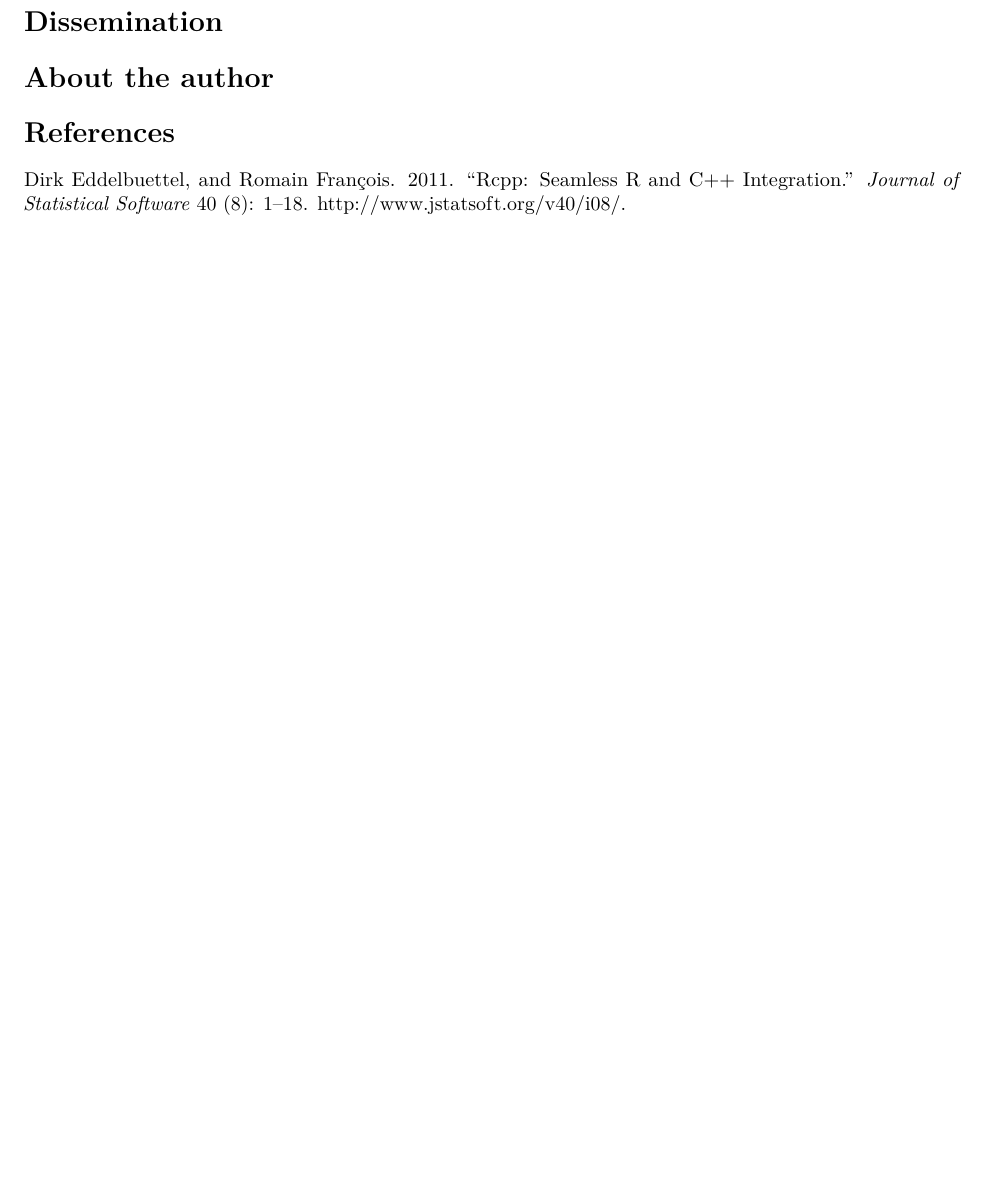
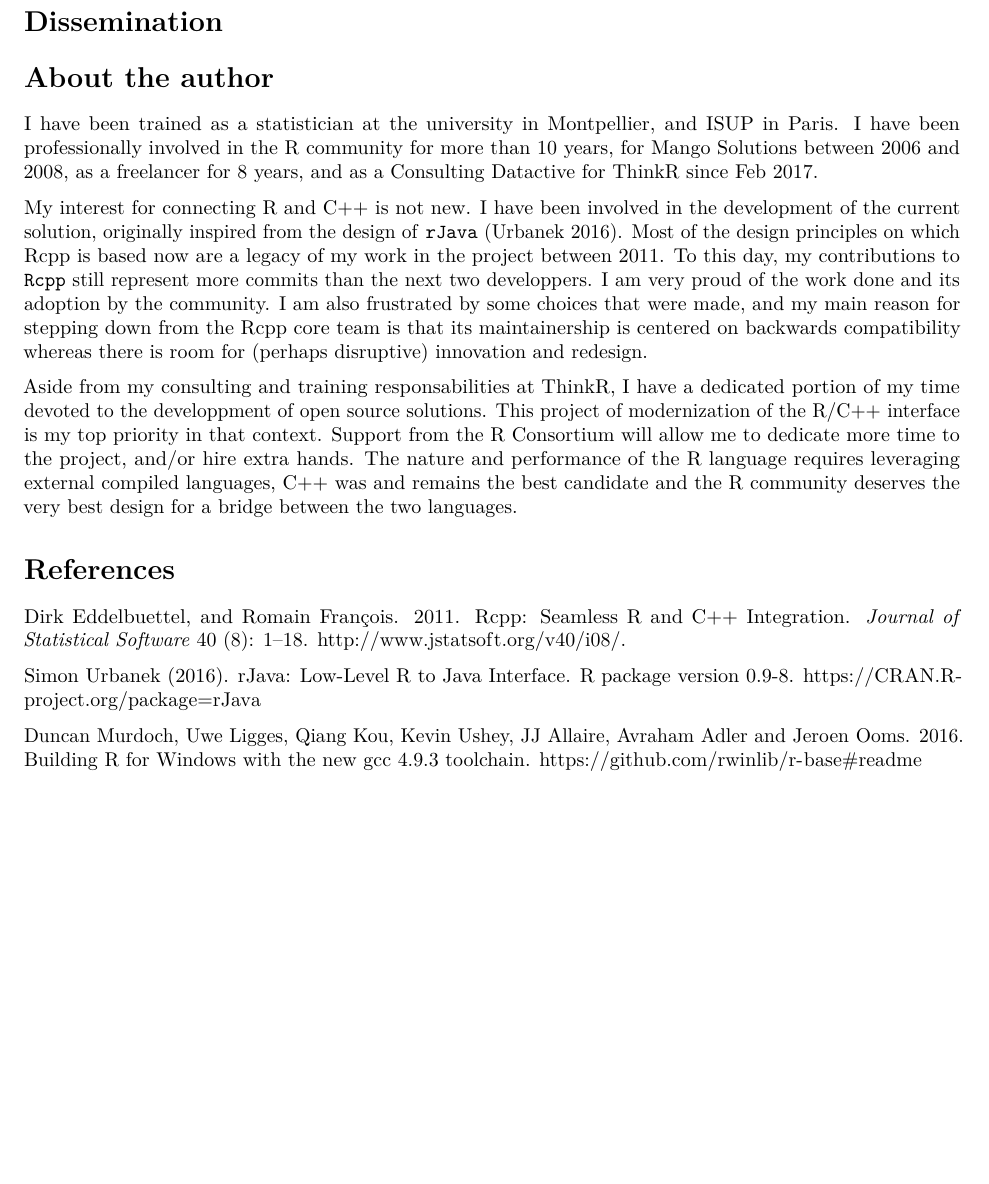
Before and after one commit to R-cplusplus/proposal, an R Markdown document (proposal.Rmd): part of page 3 of 3, cut so that both start at the same text, the shorter picture padded with empty space. Rendered offline with R 4.5, knitr and Pandoc, then LaTeX, with nearby package versions.

Commit message:
more words and include citation for rwinlib

```diff
--- a/proposal.Rmd
+++ b/proposal.Rmd
@@ -142,7 +143,31 @@ Dissemination
 About the author
 ===============
 
+I have been trained as a statistician at the university in Montpellier, and ISUP in Paris. I have been
+professionally involved in the R community for more than 10 years, for Mango Solutions between 2006 and 2008,
+as a freelancer for 8 years, and as a Consulting Datactive for ThinkR since Feb 2017.
+
+My interest for connecting R and C++ is not new. I have been involved in the development of the current
+solution, originally inspired from the design of `rJava` (Urbanek 2016). Most of the design principles
+on which Rcpp is based now are a legacy of my work in the project between 2011. To this day, my contributions to
+`Rcpp` still represent more commits than the next two developpers. I am very proud of the work done and its adoption
+by the community. I am also frustrated by some choices that were made, and my main reason for stepping down from the
+Rcpp core team is that its maintainership is centered on backwards compatibility whereas there is room for
+(perhaps disruptive) innovation and redesign.
+
+Aside from my consulting and training responsabilities at ThinkR, I have a dedicated portion of my time
+devoted to the developpment of open source solutions. This project of modernization of the R/C++
+interface is my top priority in that context. Support from the R Consortium will allow me to
+dedicate more time to the project, and/or hire extra hands. The nature and performance of the R language
+requires leveraging external compiled languages, C++ was and remains the best candidate and the
+R community deserves the very best design for a bridge between the two languages.
+
 References
 ==========
 
-Dirk Eddelbuettel, and Romain François. 2011. “Rcpp: Seamless R and C++ Integration.” *Journal of Statistical Software* 40 (8): 1–18. <http://www.jstatsoft.org/v40/i08/>.
+Dirk Eddelbuettel, and Romain François. 2011. Rcpp: Seamless R and C++ Integration. *Journal of Statistical Software* 40 (8): 1–18. http://www.jstatsoft.org/v40/i08/.
+
+Simon Urbanek (2016). rJava: Low-Level R to Java Interface. R package version 0.9-8. https://CRAN.R-project.org/package=rJava
+
+Duncan Murdoch, Uwe Ligges, Qiang Kou, Kevin Ushey, JJ Allaire, Avraham Adler and Jeroen Ooms. 2016.
+Building R for Windows with the new gcc 4.9.3 toolchain. https://github.com/rwinlib/r-base#readme
```
Also changed, not shown: proposal.Rmd (3 more changed lines).
